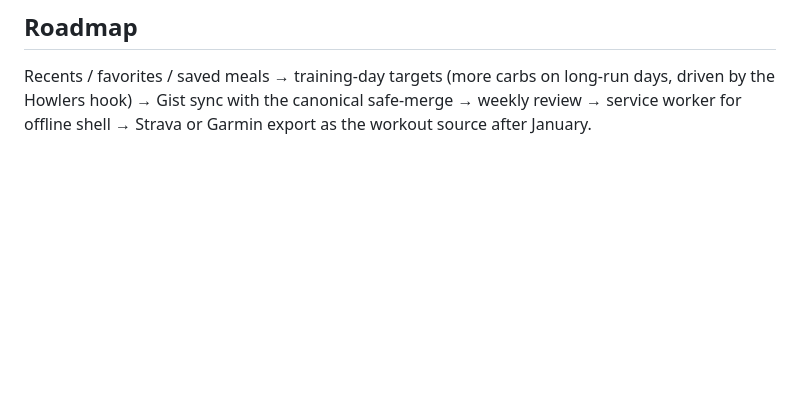
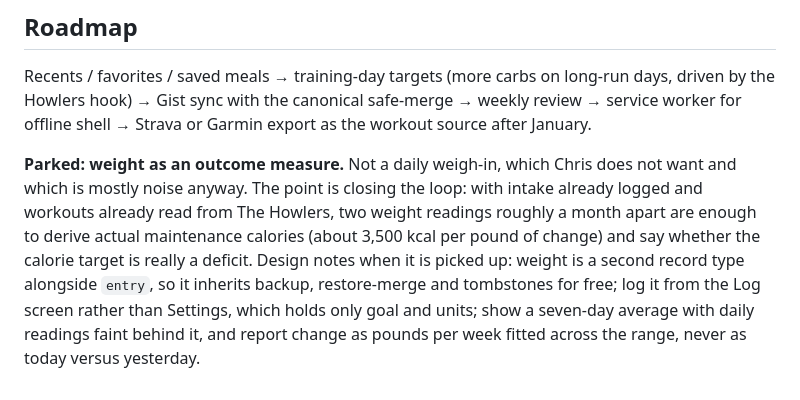
Before and after one commit to ortizzle/fuel, a Markdown page: README.md, the part around the change. Drawn GitHub-style; blank space fills up the shorter version.

Commit message:
Park weight-as-outcome in the roadmap with its design notes
Not a daily weigh-in. Occasional readings are enough to derive real maintenance
calories from intake already logged, which is what would turn Insights from what
you ate into what it did.

Co-Authored-By: Claude Opus 5 <noreply@anthropic.com>
Claude-Session: https://claude.ai/code/session_01J8CoP5jV2bcmMxAH96BW4f

```diff
--- a/README.md
+++ b/README.md
@@ -80,3 +80,13 @@ GitHub Pages serves `main` directly, like the other ortizzle apps. One-time setu
 ## Roadmap
 
 Recents / favorites / saved meals → training-day targets (more carbs on long-run days, driven by the Howlers hook) → Gist sync with the canonical safe-merge → weekly review → service worker for offline shell → Strava or Garmin export as the workout source after January.
+
+**Parked: weight as an outcome measure.** Not a daily weigh-in, which Chris does not want and
+which is mostly noise anyway. The point is closing the loop: with intake already logged and
+workouts already read from The Howlers, two weight readings roughly a month apart are enough
+to derive actual maintenance calories (about 3,500 kcal per pound of change) and say whether
+the calorie target is really a deficit. Design notes when it is picked up: weight is a second
+record type alongside `entry`, so it inherits backup, restore-merge and tombstones for free;
+log it from the Log screen rather than Settings, which holds only goal and units; show a
+seven-day average with daily readings faint behind it, and report change as pounds per week
+fitted across the range, never as today versus yesterday.
```
